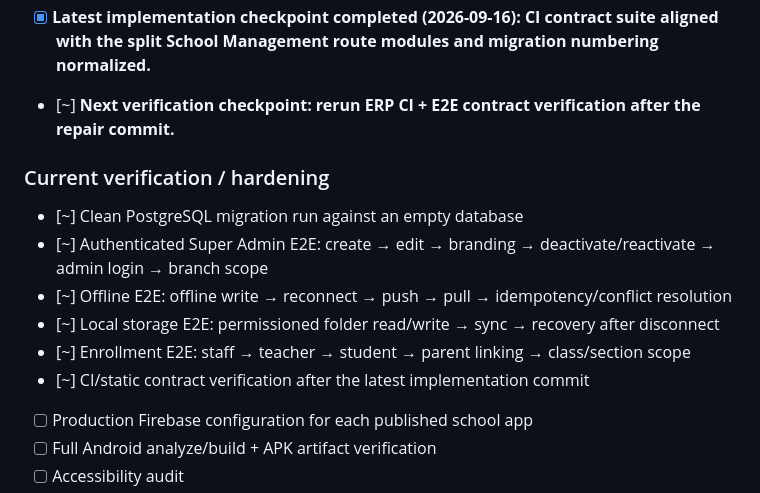
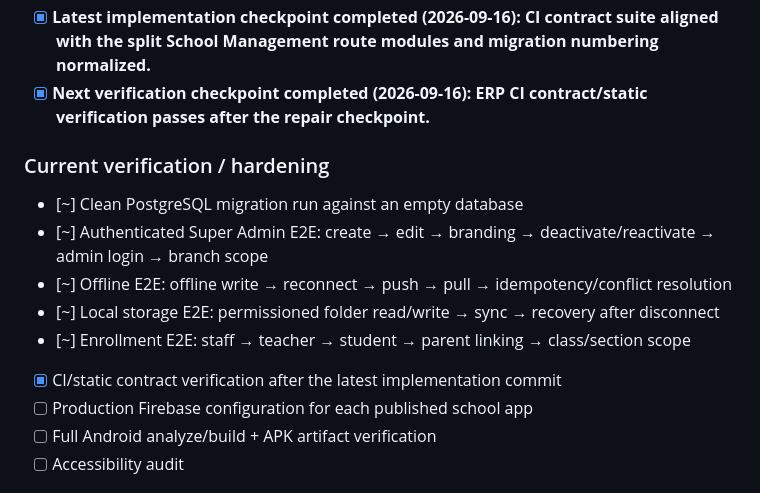
Before and after one commit to anvimitra/Anvi-Mitra-ERP, a Markdown page: README.md, the part around the change. Drawn GitHub-style.

Commit message:
Mark ERP CI verification checkpoint complete

```diff
--- a/README.md
+++ b/README.md
@@ -51,7 +51,7 @@ Multi-school, multi-branch School ERP with Web + Flutter mobile clients, central
 - [x] **Latest implementation checkpoint completed (2026-09-15): Super Admin school status toggle and direct logo-file upload workflow connected to secure branding API**
 - [x] **Latest implementation checkpoint completed (2026-09-15): Super Admin school detail now exposes direct Onboarding, Teacher Permissions and Sync Center actions.**
 - [x] **Latest implementation checkpoint completed (2026-09-16): CI contract suite aligned with the split School Management route modules and migration numbering normalized.**
-- [~] **Next verification checkpoint: rerun ERP CI + E2E contract verification after the repair commit.**
+- [x] **Next verification checkpoint completed (2026-09-16): ERP CI contract/static verification passes after the repair checkpoint.**
 
 ### Current verification / hardening
 - [~] Clean PostgreSQL migration run against an empty database
@@ -59,7 +59,7 @@ Multi-school, multi-branch School ERP with Web + Flutter mobile clients, central
 - [~] Offline E2E: offline write → reconnect → push → pull → idempotency/conflict resolution
 - [~] Local storage E2E: permissioned folder read/write → sync → recovery after disconnect
 - [~] Enrollment E2E: staff → teacher → student → parent linking → class/section scope
-- [~] CI/static contract verification after the latest implementation commit
+- [x] CI/static contract verification after the latest implementation commit
 - [ ] Production Firebase configuration for each published school app
 - [ ] Full Android analyze/build + APK artifact verification
 - [ ] Accessibility audit
```
